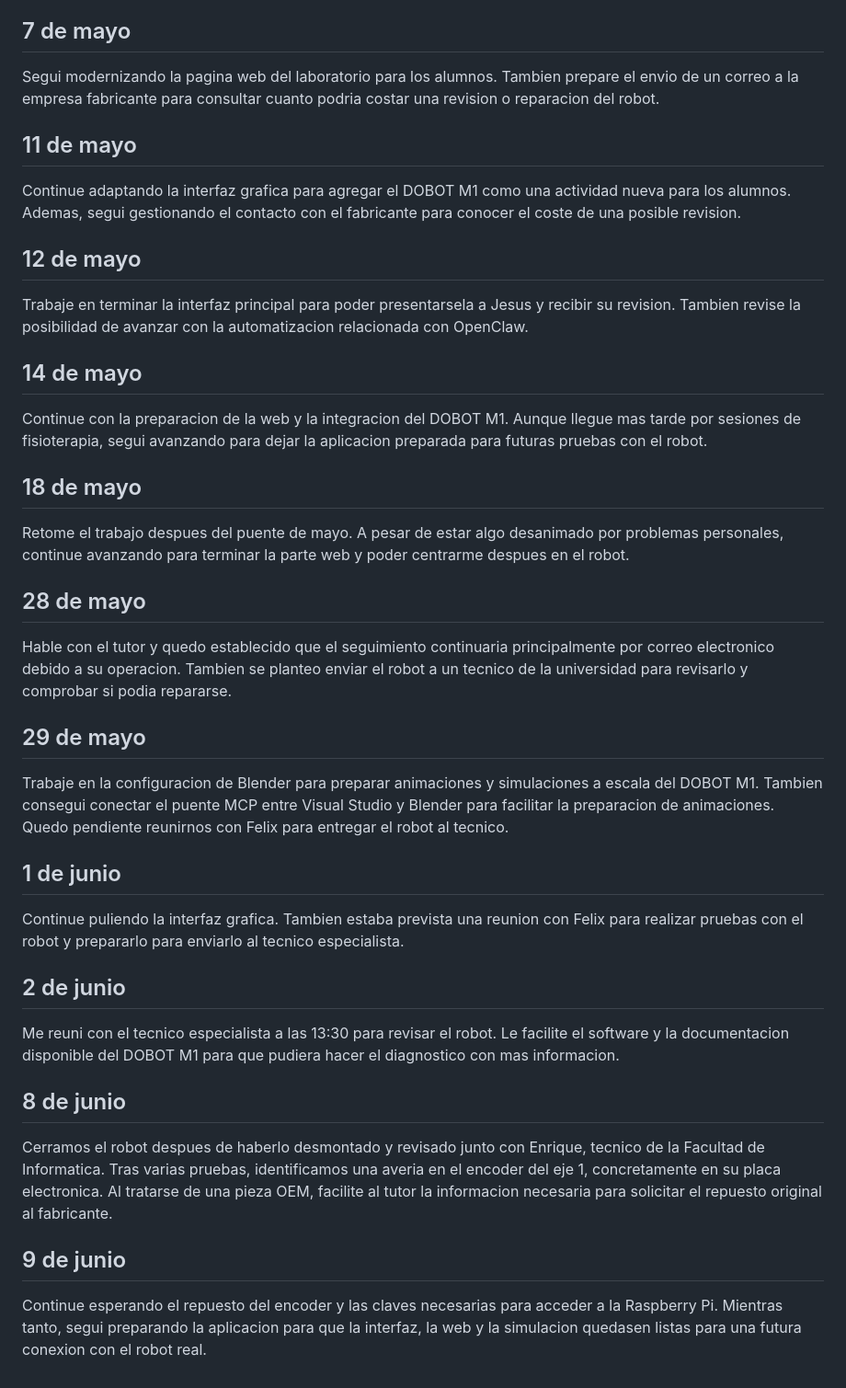
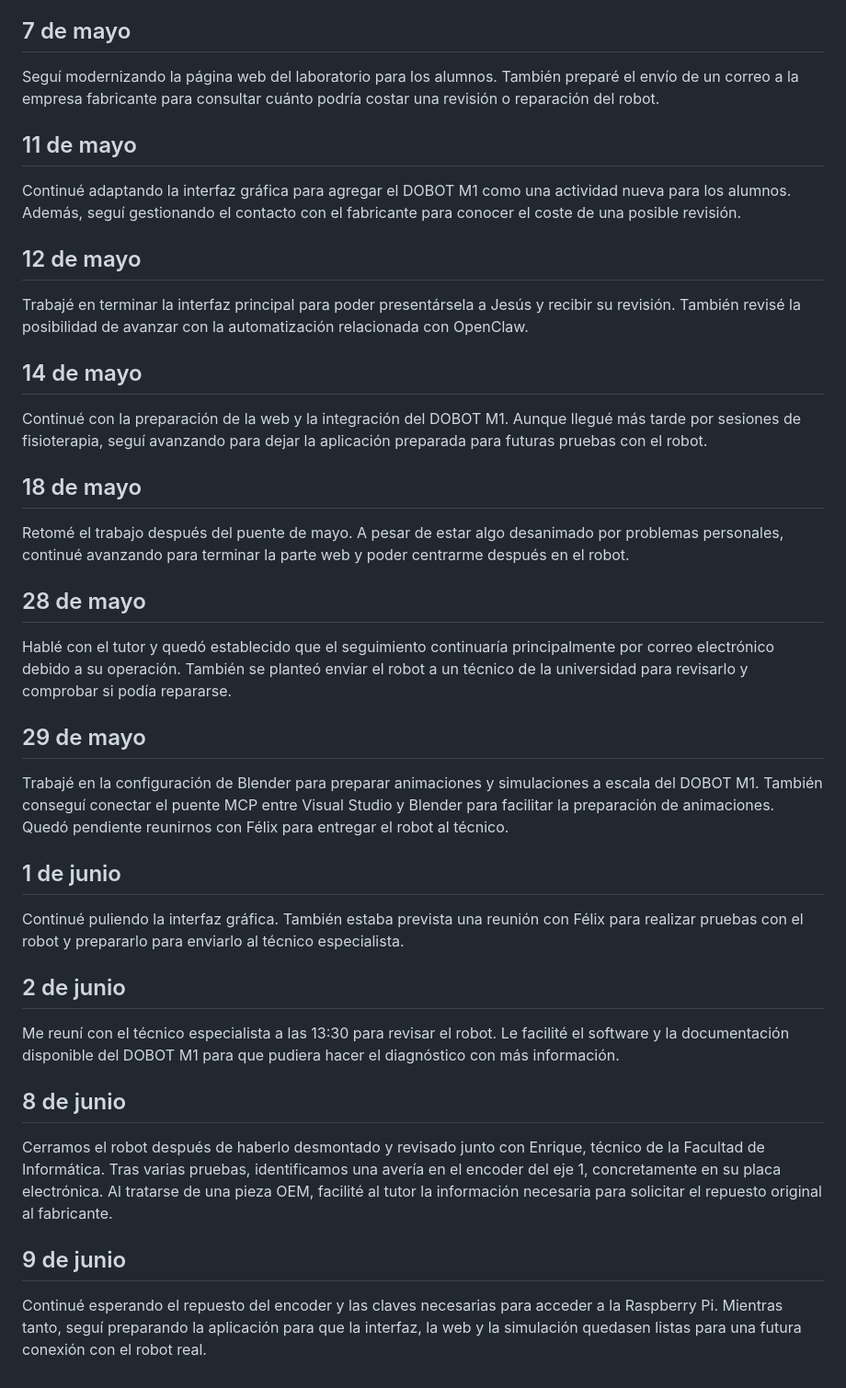
Before and after one commit to ROBERTON74/Practicas_de_robot, a Markdown page: Entrega_DOBOT_M1_Profesor/resumen_diario_practicas.md, the part around one of its changes. Shown at 92% size. Drawn GitHub-style.

```diff
--- a/Entrega_DOBOT_M1_Profesor/resumen_diario_practicas.md
+++ b/Entrega_DOBOT_M1_Profesor/resumen_diario_practicas.md
@@ -104,44 +104,44 @@ Continue actualizando la interfaz grafica moderna recomendada por Jesus. Tambien
 
 ## 7 de mayo
 
-Segui modernizando la pagina web del laboratorio para los alumnos. Tambien prepare el envio de un correo a la empresa fabricante para consultar cuanto podria costar una revision o reparacion del robot.
+Seguí modernizando la página web del laboratorio para los alumnos. También preparé el envío de un correo a la empresa fabricante para consultar cuánto podría costar una revisión o reparación del robot.
 
 ## 11 de mayo
 
-Continue adaptando la interfaz grafica para agregar el DOBOT M1 como una actividad nueva para los alumnos. Ademas, segui gestionando el contacto con el fabricante para conocer el coste de una posible revision.
+Continué adaptando la interfaz gráfica para agregar el DOBOT M1 como una actividad nueva para los alumnos. Además, seguí gestionando el contacto con el fabricante para conocer el coste de una posible revisión.
 
 ## 12 de mayo
 
-Trabaje en terminar la interfaz principal para poder presentarsela a Jesus y recibir su revision. Tambien revise la posibilidad de avanzar con la automatizacion relacionada con OpenClaw.
+Trabajé en terminar la interfaz principal para poder presentársela a Jesús y recibir su revisión. También revisé la posibilidad de avanzar con la automatización relacionada con OpenClaw.
 
 ## 14 de mayo
 
-Continue con la preparacion de la web y la integracion del DOBOT M1. Aunque llegue mas tarde por sesiones de fisioterapia, segui avanzando para dejar la aplicacion preparada para futuras pruebas con el robot.
+Continué con la preparación de la web y la integración del DOBOT M1. Aunque llegué más tarde por sesiones de fisioterapia, seguí avanzando para dejar la aplicación preparada para futuras pruebas con el robot.
 
 ## 18 de mayo
 
-Retome el trabajo despues del puente de mayo. A pesar de estar algo desanimado por problemas personales, continue avanzando para terminar la parte web y poder centrarme despues en el robot.
+Retomé el trabajo después del puente de mayo. A pesar de estar algo desanimado por problemas personales, continué avanzando para terminar la parte web y poder centrarme después en el robot.
 
 ## 28 de mayo
 
-Hable con el tutor y quedo establecido que el seguimiento continuaria principalmente por correo electronico debido a su operacion. Tambien se planteo enviar el robot a un tecnico de la universidad para revisarlo y comprobar si podia repararse.
+Hablé con el tutor y quedó establecido que el seguimiento continuaría principalmente por correo electrónico debido a su operación. También se planteó enviar el robot a un técnico de la universidad para revisarlo y comprobar si podía repararse.
 
 ## 29 de mayo
 
-Trabaje en la configuracion de Blender para preparar animaciones y simulaciones a escala del DOBOT M1. Tambien consegui conectar el puente MCP entre Visual Studio y Blender para facilitar la preparacion de animaciones. Quedo pendiente reunirnos con Felix para entregar el robot al tecnico.
+Trabajé en la configuración de Blender para preparar animaciones y simulaciones a escala del DOBOT M1. También conseguí conectar el puente MCP entre Visual Studio y Blender para facilitar la preparación de animaciones. Quedó pendiente reunirnos con Félix para entregar el robot al técnico.
 
 ## 1 de junio
 
-Continue puliendo la interfaz grafica. Tambien estaba prevista una reunion con Felix para realizar pruebas con el robot y prepararlo para enviarlo al tecnico especialista.
+Continué puliendo la interfaz gráfica. También estaba prevista una reunión con Félix para realizar pruebas con el robot y prepararlo para enviarlo al técnico especialista.
 
 ## 2 de junio
 
-Me reuni con el tecnico especialista a las 13:30 para revisar el robot. Le facilite el software y la documentacion disponible del DOBOT M1 para que pudiera hacer el diagnostico con mas informacion.
+Me reuní con el técnico especialista a las 13:30 para revisar el robot. Le facilité el software y la documentación disponible del DOBOT M1 para que pudiera hacer el diagnóstico con más información.
 
 ## 8 de junio
 
-Cerramos el robot despues de haberlo desmontado y revisado junto con Enrique, tecnico de la Facultad de Informatica. Tras varias pruebas, identificamos una averia en el encoder del eje 1, concretamente en su placa electronica. Al tratarse de una pieza OEM, facilite al tutor la informacion necesaria para solicitar el repuesto original al fabricante.
+Cerramos el robot después de haberlo desmontado y revisado junto con Enrique, técnico de la Facultad de Informática. Tras varias pruebas, identificamos una avería en el encoder del eje 1, concretamente en su placa electrónica. Al tratarse de una pieza OEM, facilité al tutor la información necesaria para solicitar el repuesto original al fabricante.
 
 ## 9 de junio
 
-Continue esperando el repuesto del encoder y las claves necesarias para acceder a la Raspberry Pi. Mientras tanto, segui preparando la aplicacion para que la interfaz, la web y la simulacion quedasen listas para una futura conexion con el robot real.
+Continué esperando el repuesto del encoder y las claves necesarias para acceder a la Raspberry Pi. Mientras tanto, seguí preparando la aplicación para que la interfaz, la web y la simulación quedasen listas para una futura conexión con el robot real.
```
Also changed, not shown: other parts of Entrega_DOBOT_M1_Profesor/resumen_diario_practicas.md (+27 -27 lines).
